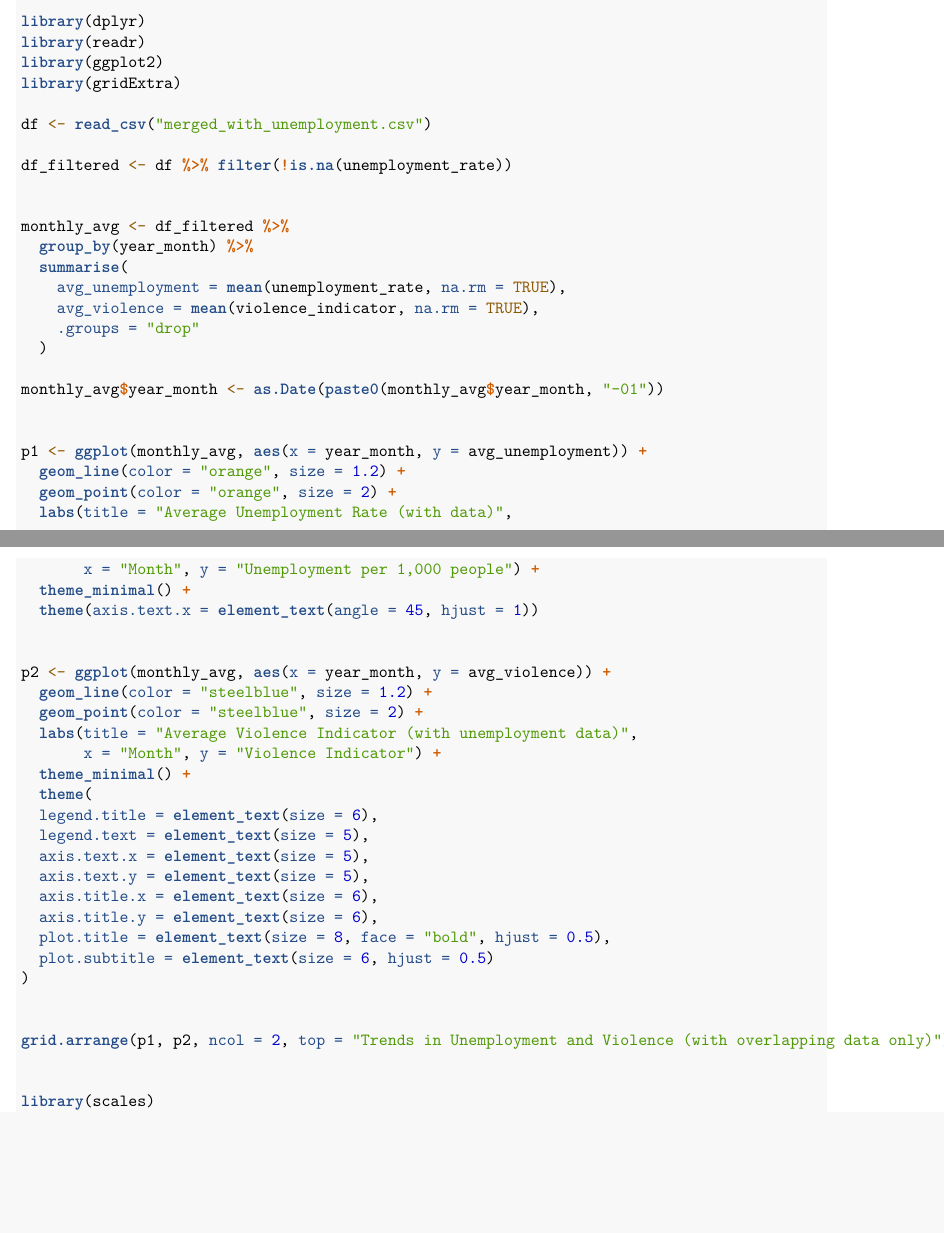
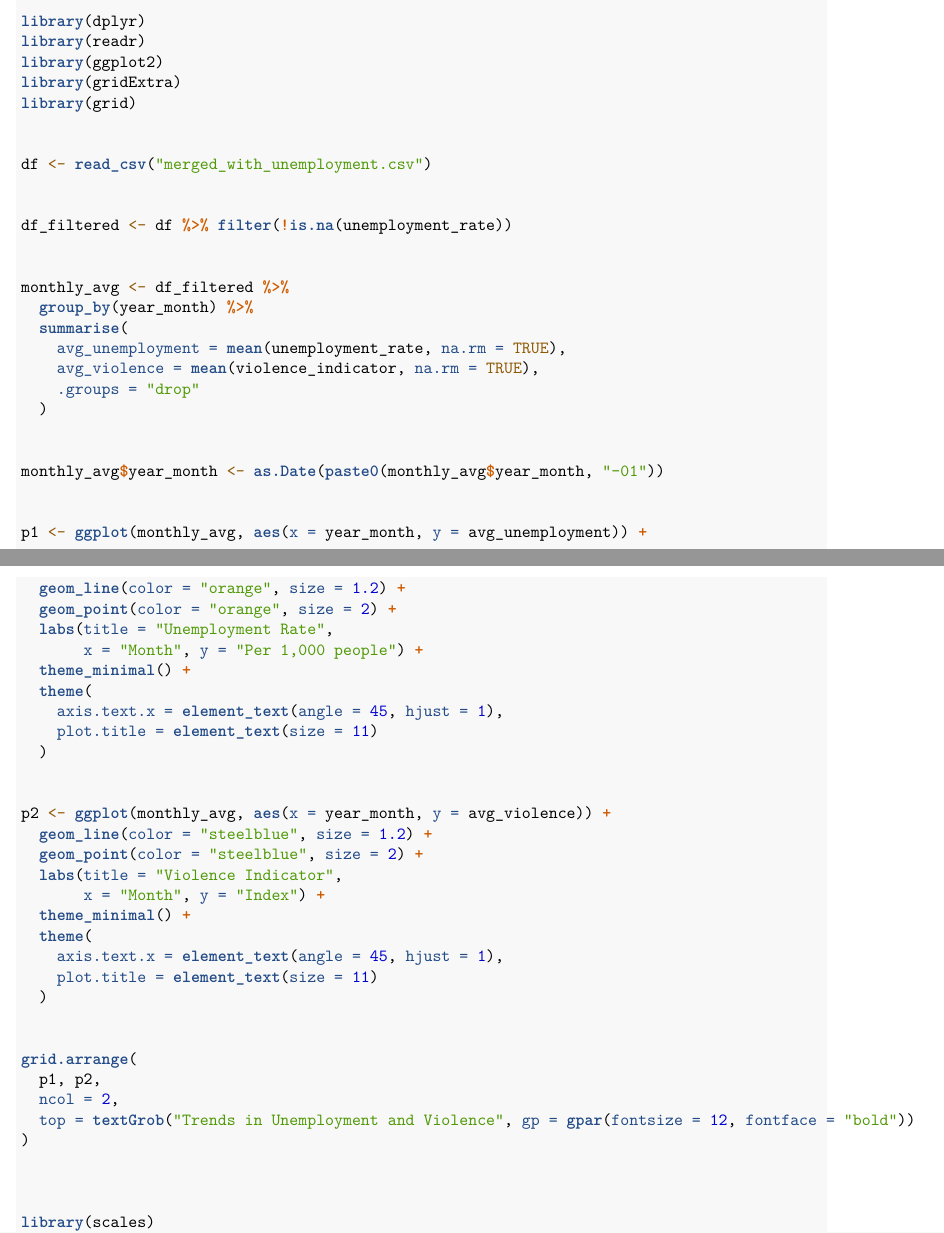
Before and after one commit to yuvalantman/covid_crime_research, an R Markdown document (project datasets/proposal.Rmd): two parts of pages 9 and 10 of 11 before the commit and two parts of pages 9 and 10 of 12 after it, joined at a grey line, cut so that both start at the same text, the shorter picture padded with empty space. The pictures show the output file project datasets/proposal.pdf that the author committed with the source.

Commit message:
הוספתי גרפים וסידרתי את העיצוב

````diff
--- a/project datasets/proposal.Rmd
+++ b/project datasets/proposal.Rmd
@@ -157,13 +157,15 @@ write_csv(merged_final, "merged_with_unemployment.csv")
 ```
 
 ```{r}
-
 library(dplyr)
 library(readr)
 library(ggplot2)
 library(gridExtra)
+library(grid)
+
 
 df <- read_csv("merged_with_unemployment.csv")
+
 
 df_filtered <- df %>% filter(!is.na(unemployment_rate))
 
@@ -176,37 +178,40 @@ monthly_avg <- df_filtered %>%
     .groups = "drop"
   )
 
+
 monthly_avg$year_month <- as.Date(paste0(monthly_avg$year_month, "-01"))
 
 
 p1 <- ggplot(monthly_avg, aes(x = year_month, y = avg_unemployment)) +
   geom_line(color = "orange", size = 1.2) +
   geom_point(color = "orange", size = 2) +
-  labs(title = "Average Unemployment Rate (with data)",
-       x = "Month", y = "Unemployment per 1,000 people") +
+  labs(title = "Unemployment Rate",
+       x = "Month", y = "Per 1,000 people") +
   theme_minimal() +
-  theme(axis.text.x = element_text(angle = 45, hjust = 1))
+  theme(
+    axis.text.x = element_text(angle = 45, hjust = 1),
+    plot.title = element_text(size = 11)
+  )
 
 
 p2 <- ggplot(monthly_avg, aes(x = year_month, y = avg_violence)) +
   geom_line(color = "steelblue", size = 1.2) +
   geom_point(color = "steelblue", size = 2) +
-  labs(title = "Average Violence Indicator (with unemployment data)",
-       x = "Month", y = "Violence Indicator") +
+  labs(title = "Violence Indicator",
+       x = "Month", y = "Index") +
   theme_minimal() +
   theme(
-  legend.title = element_text(size = 6),
-  legend.text = element_text(size = 5),
-  axis.text.x = element_text(size = 5),
-  axis.text.y = element_text(size = 5),
-  axis.title.x = element_text(size = 6),
-  axis.title.y = element_text(size = 6),
-  plot.title = element_text(size = 8, face = "bold", hjust = 0.5),
-  plot.subtitle = element_text(size = 6, hjust = 0.5)
+    axis.text.x = element_text(angle = 45, hjust = 1),
+    plot.title = element_text(size = 11)
+  )
+
+
+grid.arrange(
+  p1, p2,
+  ncol = 2,
+  top = textGrob("Trends in Unemployment and Violence", gp = gpar(fontsize = 12, fontface = "bold"))
 )
 
-
-grid.arrange(p1, p2, ncol = 2, top = "Trends in Unemployment and Violence (with overlapping data only)")
 
 
 ```
````
Also changed, not shown: project datasets/proposal.pdf.
